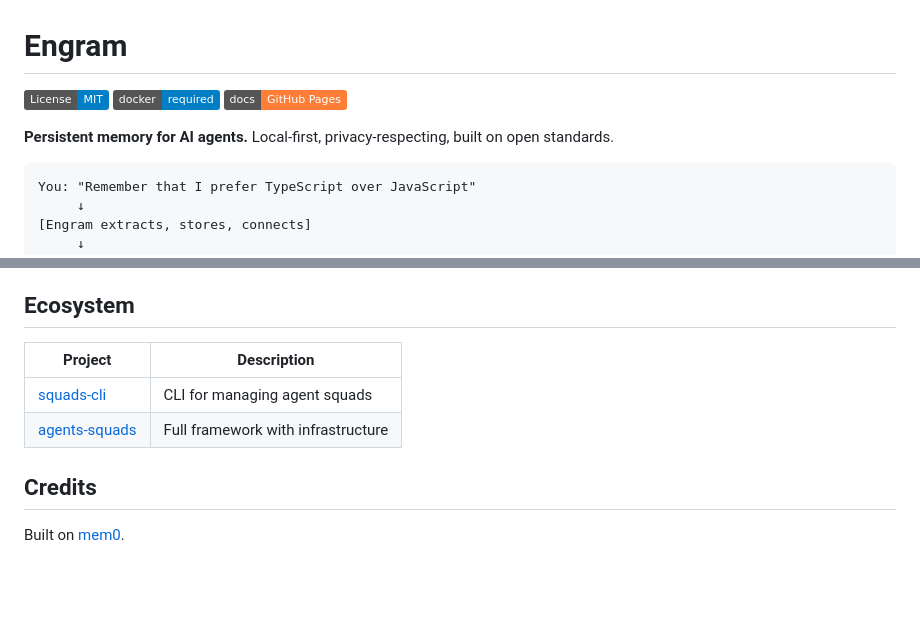
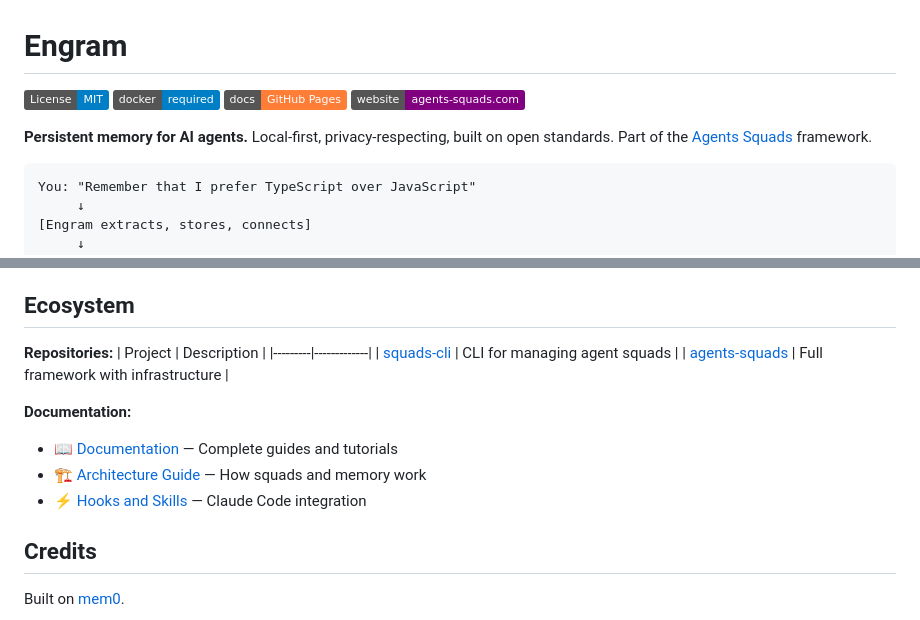
Before and after one commit to agents-squads/engram, a Markdown page: README.md, 2 parts joined by grey strips. Drawn GitHub-style; badges without logos; blank space fills up the shorter version.

Commit message:
docs: add backlinks to agents-squads.com
- Add website badge to header
- Add reference to Agents Squads framework in description
- Add documentation links in Ecosystem section

🤖 Generated with [Agents Squads](https://agents-squads.com)
Co-Authored-By: Claude <noreply@anthropic.com>

````diff
--- a/README.md
+++ b/README.md
@@ -3,8 +3,9 @@
 [![License: MIT](https://img.shields.io/badge/License-MIT-blue.svg)](LICENSE)
 [![Docker](https://img.shields.io/badge/docker-required-blue)](https://docker.com)
 [![Docs](https://img.shields.io/badge/docs-GitHub%20Pages-orange)](https://agents-squads.github.io/engram)
+[![Website](https://img.shields.io/badge/website-agents--squads.com-purple)](https://agents-squads.com)
 
-**Persistent memory for AI agents.** Local-first, privacy-respecting, built on open standards.
+**Persistent memory for AI agents.** Local-first, privacy-respecting, built on open standards. Part of the [Agents Squads](https://agents-squads.com) framework.
 
 ```
 You: "Remember that I prefer TypeScript over JavaScript"
@@ -222,10 +223,16 @@ Define how your agent remembers in YAML. Validate before storage. Export as JSON
 
 ## Ecosystem
 
+**Repositories:**
 | Project | Description |
 |---------|-------------|
 | [squads-cli](https://github.com/agents-squads/squads-cli) | CLI for managing agent squads |
 | [agents-squads](https://github.com/agents-squads/agents-squads) | Full framework with infrastructure |
+
+**Documentation:**
+- 📖 [Documentation](https://agents-squads.com/docs) — Complete guides and tutorials
+- 🏗️ [Architecture Guide](https://agents-squads.com/engineering/squads-architecture) — How squads and memory work
+- ⚡ [Hooks and Skills](https://agents-squads.com/engineering/hooks-and-skills) — Claude Code integration
 
 ## Credits
 
````
